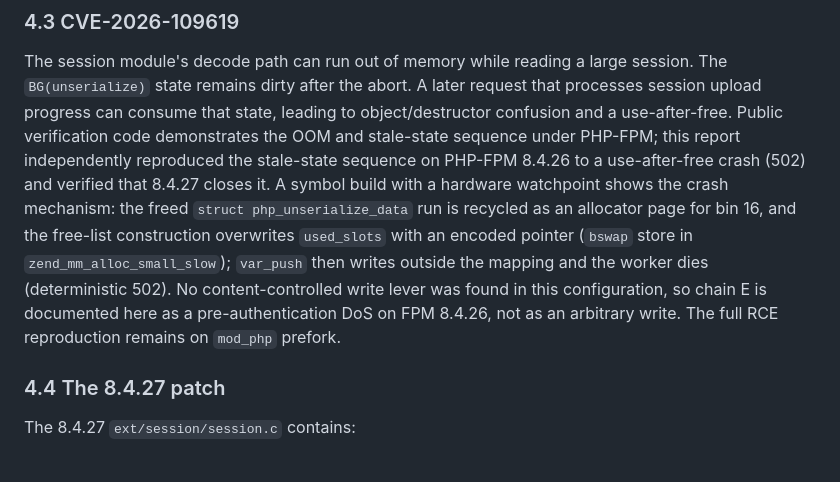
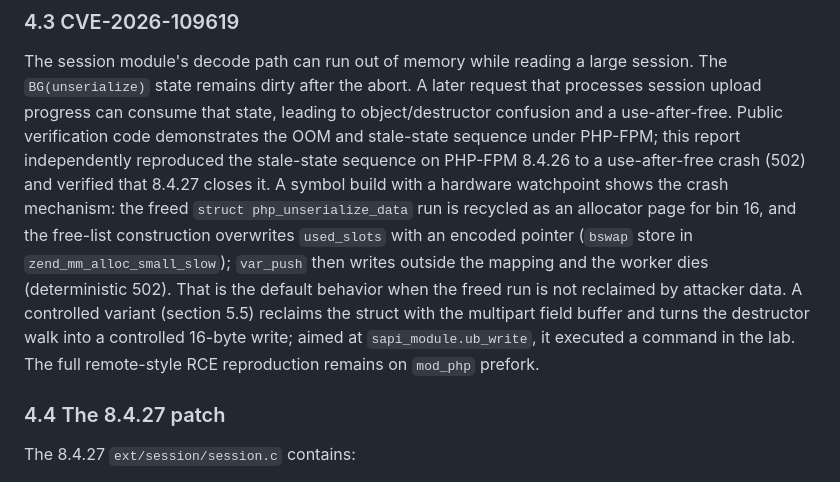
Before and after one commit to JoshRob297/php2shell-research, a Markdown page: REPORT.md, the part around the change. Drawn GitHub-style.

Commit message:
report 4.3: chain E default DoS vs controlled-write variant (v1.5 alignment)

```diff
--- a/REPORT.md
+++ b/REPORT.md
@@ -114,9 +114,11 @@ use-after-free crash (502) and verified that 8.4.27 closes it. A symbol build wi
 watchpoint shows the crash mechanism: the freed `struct php_unserialize_data` run is recycled as
 an allocator page for bin 16, and the free-list construction overwrites `used_slots` with an
 encoded pointer (`bswap` store in `zend_mm_alloc_small_slow`); `var_push` then writes outside
-the mapping and the worker dies (deterministic 502). No content-controlled write lever was
-found in this configuration, so chain E is documented here as a pre-authentication DoS on
-FPM 8.4.26, not as an arbitrary write. The full RCE reproduction remains on `mod_php` prefork.
+the mapping and the worker dies (deterministic 502). That is the default behavior when the freed
+run is not reclaimed by attacker data. A controlled variant (section 5.5) reclaims the struct
+with the multipart field buffer and turns the destructor walk into a controlled 16-byte write;
+aimed at `sapi_module.ub_write`, it executed a command in the lab. The full remote-style RCE
+reproduction remains on `mod_php` prefork.
 
 ### 4.4 The 8.4.27 patch
 
```
